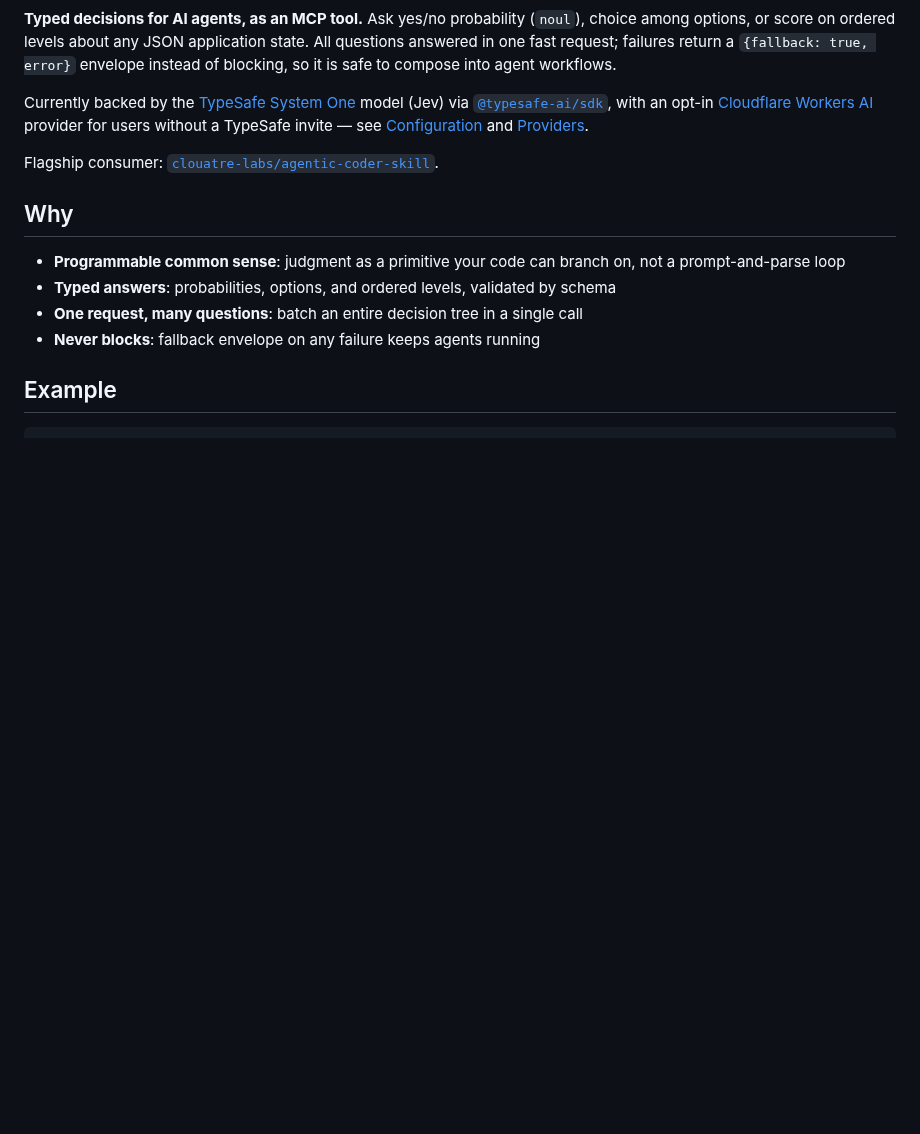
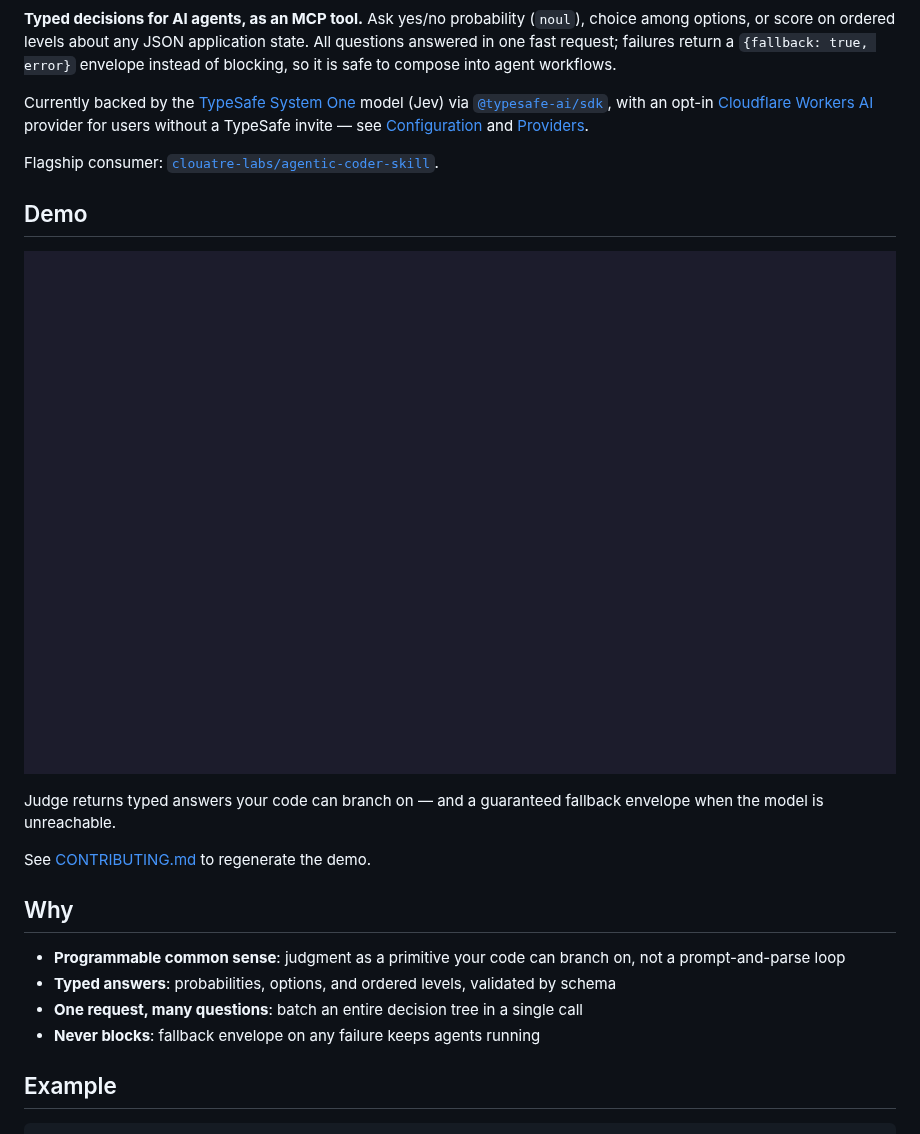
Before and after one commit to clouatre-labs/decisions-judge-mcp, a Markdown page: README.md, the part around the change. GitHub-like rendering; pictures changed too: docs/demo.gif (added); blank space fills up the shorter version.

```diff
--- a/README.md
+++ b/README.md
@@ -9,6 +9,14 @@
 Currently backed by the [TypeSafe System One](https://typesafe.ai) model (Jev) via [`@typesafe-ai/sdk`](https://www.npmjs.com/package/@typesafe-ai/sdk), with an opt-in [Cloudflare Workers AI](https://developers.cloudflare.com/ai/models/typesafe/jev/) provider for users without a TypeSafe invite — see [Configuration](#configuration) and [Providers](#providers).
 
 Flagship consumer: [`clouatre-labs/agentic-coder-skill`](https://github.com/clouatre-labs/agentic-coder-skill).
+
+## Demo
+
+![judge demo](docs/demo.gif)
+
+Judge returns typed answers your code can branch on — and a guaranteed fallback envelope when the model is unreachable.
+
+See [CONTRIBUTING.md](CONTRIBUTING.md) to regenerate the demo.
 
 ## Why
 
```
Also changed, not shown: CONTRIBUTING.md (+4 -0 lines), 2 other files.
